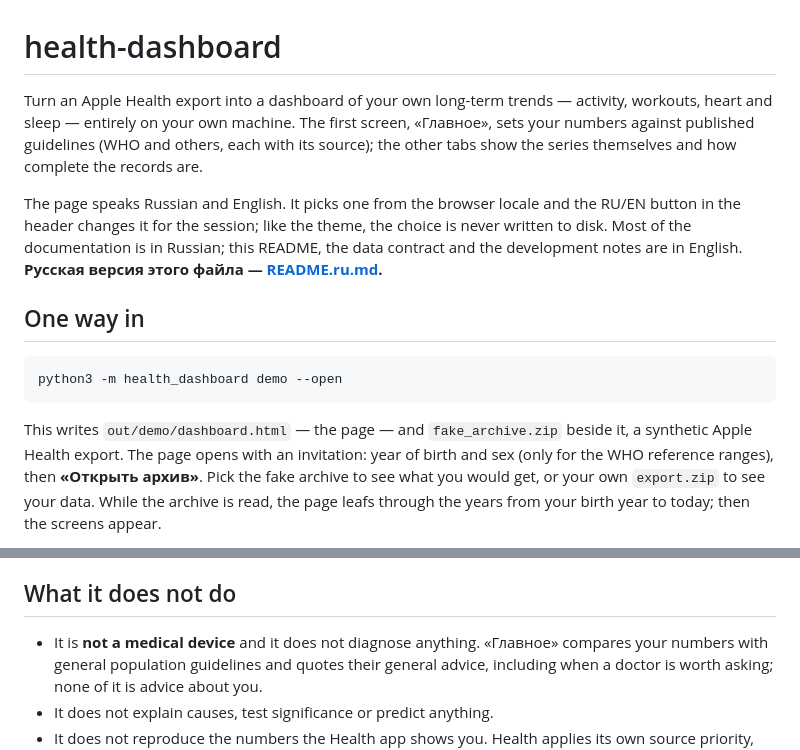
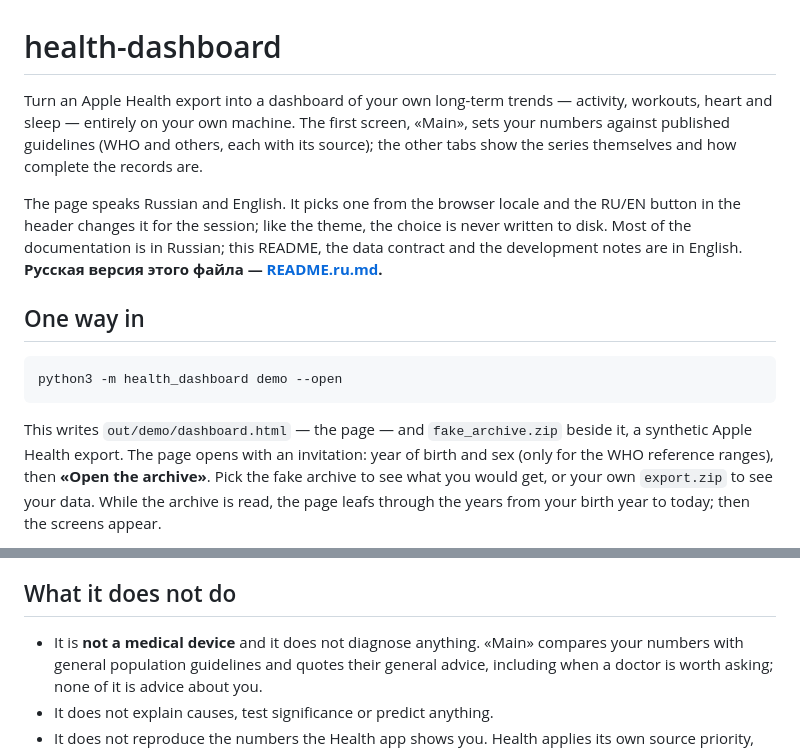
Before and after one commit to blashkin/health-dashboard-public, a Markdown page: README.md, 2 parts joined by grey strips. GitHub-like rendering.

Commit message:
docs: the English documents name the English buttons
«Главное» and «Открыть архив» were quoted in the English README, the data
contract and the development notes — labels an English reader will not find on
their own page. The names now come from the English dictionary, so the document
and the screen say the same word.

Co-Authored-By: Claude Opus 5 <noreply@anthropic.com>

```diff
--- a/README.md
+++ b/README.md
@@ -1,7 +1,7 @@
 # health-dashboard
 
 Turn an Apple Health export into a dashboard of your own long-term trends — activity,
-workouts, heart and sleep — entirely on your own machine. The first screen, «Главное»,
+workouts, heart and sleep — entirely on your own machine. The first screen, «Main»,
 sets your numbers against published guidelines (WHO and others, each with its source);
 the other tabs show the series themselves and how complete the records are.
 
@@ -19,7 +19,7 @@ python3 -m health_dashboard demo --open
 
 This writes `out/demo/dashboard.html` — the page — and `fake_archive.zip` beside it,
 a synthetic Apple Health export. The page opens with an invitation: year of birth and
-sex (only for the WHO reference ranges), then **«Открыть архив»**. Pick the fake
+sex (only for the WHO reference ranges), then **«Open the archive»**. Pick the fake
 archive to see what you would get, or your own `export.zip` to see your data. While the
 archive is read, the page leafs through the years from your birth year to today; then
 the screens appear.
@@ -64,7 +64,7 @@ for what that does and does not protect you from.
 
 ## What it does not do
 
-- It is **not a medical device** and it does not diagnose anything. «Главное» compares
+- It is **not a medical device** and it does not diagnose anything. «Main» compares
   your numbers with general population guidelines and quotes their general advice,
   including when a doctor is worth asking; none of it is advice about you.
 - It does not explain causes, test significance or predict anything.
```
Also changed, not shown: docs/DATA_CONTRACT.md (+1 -1 lines), docs/DEVELOPMENT.md (+1 -1 lines).
